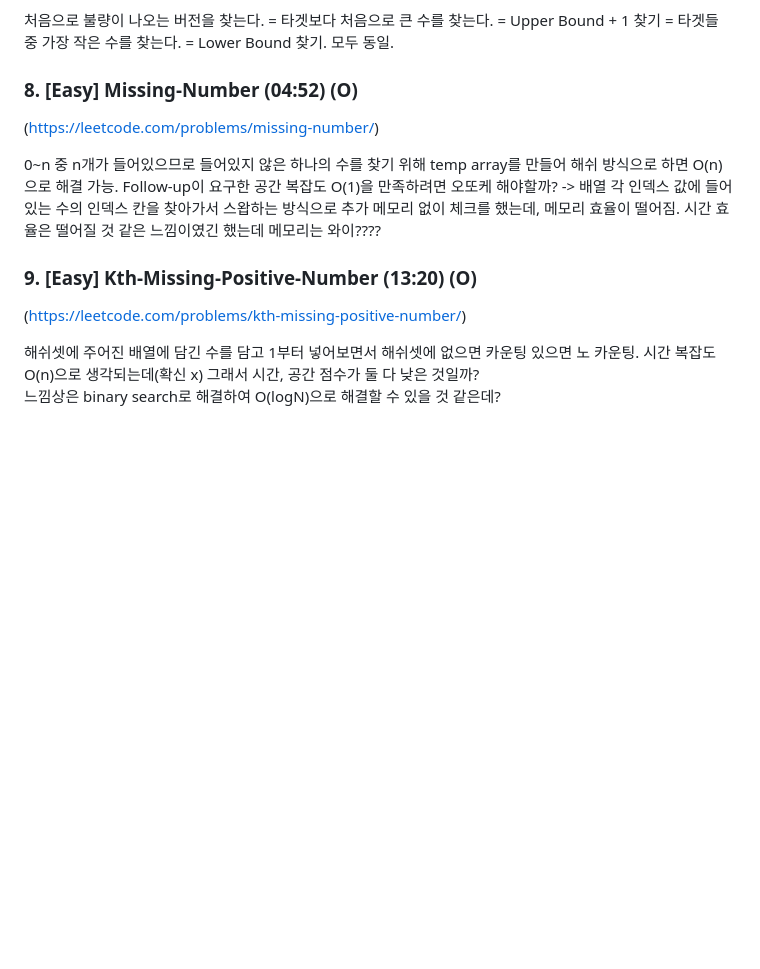
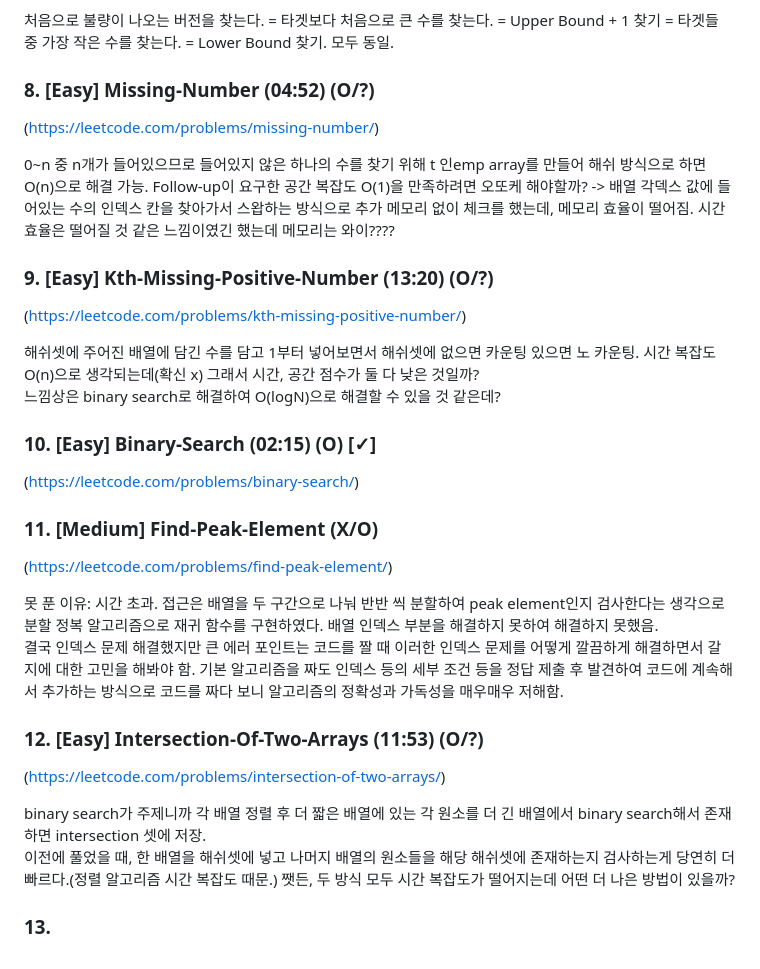
Before and after one commit to Doroddi/Doroddi.github.io, a Markdown page: coding-test/Binary-Search.md, the part around the change. Drawn GitHub-style; blank space fills up the shorter version.

```diff
--- a/coding-test/Binary-Search.md
+++ b/coding-test/Binary-Search.md
@@ -43,14 +43,34 @@ Upper Bound와 Lower Bound를 찾는 문제. 기본 개념은 Upper Bound는 tar
 
 처음으로 불량이 나오는 버전을 찾는다. = 타겟보다 처음으로 큰 수를 찾는다. = Upper Bound + 1 찾기 = 타겟들 중 가장 작은 수를 찾는다. = Lower Bound 찾기. 모두 동일.
 
-### 8. [Easy] Missing-Number (04:52) (O)
+### 8. [Easy] Missing-Number (04:52) (O/?)
 (https://leetcode.com/problems/missing-number/)
 
-0~n 중 n개가 들어있으므로 들어있지 않은 하나의 수를 찾기 위해 temp array를 만들어 해쉬 방식으로 하면 O(n)으로 해결 가능.
-Follow-up이 요구한 공간 복잡도 O(1)을 만족하려면 오또케 해야할까? -> 배열 각 인덱스 값에 들어있는 수의 인덱스 칸을 찾아가서 스왑하는 방식으로 추가 메모리 없이 체크를 했는데, 메모리 효율이 떨어짐. 시간 효율은 떨어질 것 같은 느낌이였긴 했는데 메모리는 와이????
+0~n 중 n개가 들어있으므로 들어있지 않은 하나의 수를 찾기 위해 t 인emp array를 만들어 해쉬 방식으로 하면 O(n)으로 해결 가능.
+Follow-up이 요구한 공간 복잡도 O(1)을 만족하려면 오또케 해야할까? -> 배열 각덱스 값에 들어있는 수의 인덱스 칸을 찾아가서 스왑하는 방식으로 추가 메모리 없이 체크를 했는데, 메모리 효율이 떨어짐. 시간 효율은 떨어질 것 같은 느낌이였긴 했는데 메모리는 와이????
 
-### 9. [Easy] Kth-Missing-Positive-Number (13:20) (O)
+### 9. [Easy] Kth-Missing-Positive-Number (13:20) (O/?)
 (https://leetcode.com/problems/kth-missing-positive-number/)
 
 해쉬셋에 주어진 배열에 담긴 수를 담고 1부터 넣어보면서 해쉬셋에 없으면 카운팅 있으면 노 카운팅. 시간 복잡도 O(n)으로 생각되는데(확신 x) 그래서 시간, 공간 점수가 둘 다 낮은 것일까?
 느낌상은 binary search로 해결하여 O(logN)으로 해결할 수 있을 것 같은데?
+
+### 10. [Easy] Binary-Search (02:15) (O) [✓]
+(https://leetcode.com/problems/binary-search/)
+
+### 11. [Medium] Find-Peak-Element (X/O)
+(https://leetcode.com/problems/find-peak-element/)
+
+못 푼 이유: 시간 초과.
+접근은 배열을 두 구간으로 나눠 반반 씩 분할하여 peak element인지 검사한다는 생각으로 분할 정복 알고리즘으로 재귀 함수를 구현하였다. 배열 인덱스 부분을 해결하지 못하여 해결하지 못했음.
+결국 인덱스 문제 해결했지만 큰 에러 포인트는 코드를 짤 때 이러한 인덱스 문제를 어떻게 깔끔하게 해결하면서 갈 지에 대한 고민을 해봐야 함. 기본 알고리즘을 짜도 인덱스 등의 세부 조건 등을 정답 제출 후 발견하여 코드에 계속해서 추가하는 방식으로 코드를 짜다 보니 알고리즘의 정확성과 가독성을 매우매우 저해함.
+
+### 12. [Easy] Intersection-Of-Two-Arrays (11:53) (O/?)
+(https://leetcode.com/problems/intersection-of-two-arrays/)
+
+binary search가 주제니까 각 배열 정렬 후 더 짧은 배열에 있는 각 원소를 더 긴 배열에서 binary search해서 존재하면 intersection 셋에 저장.
+이전에 풀었을 때, 한 배열을 해쉬셋에 넣고 나머지 배열의 원소들을 해당 해쉬셋에 존재하는지 검사하는게 당연히 더 빠르다.(정렬 알고리즘 시간 복잡도 때문.)
+쨋든, 두 방식 모두 시간 복잡도가 떨어지는데 어떤 더 나은 방법이 있을까?
+
+### 13.
+####
```
